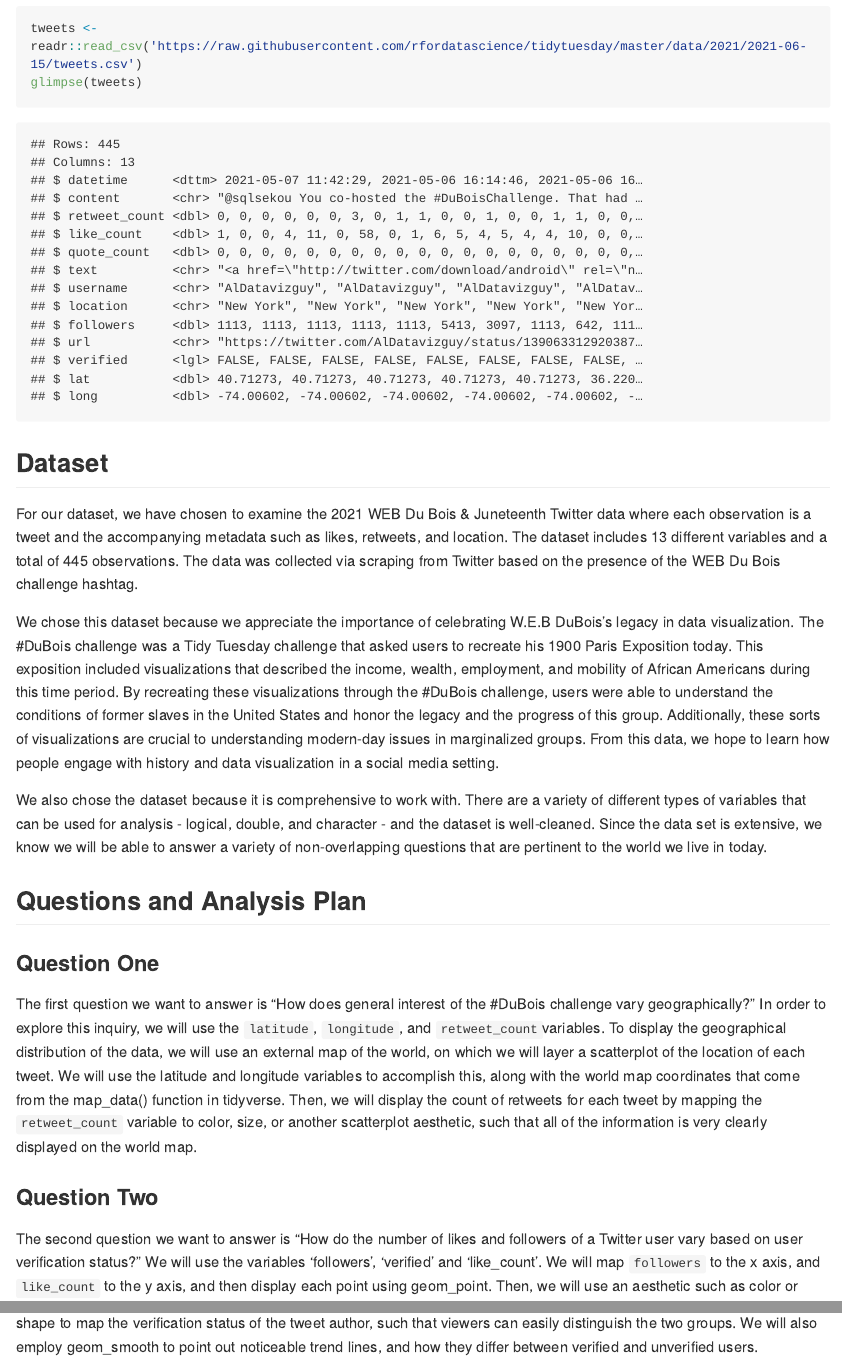
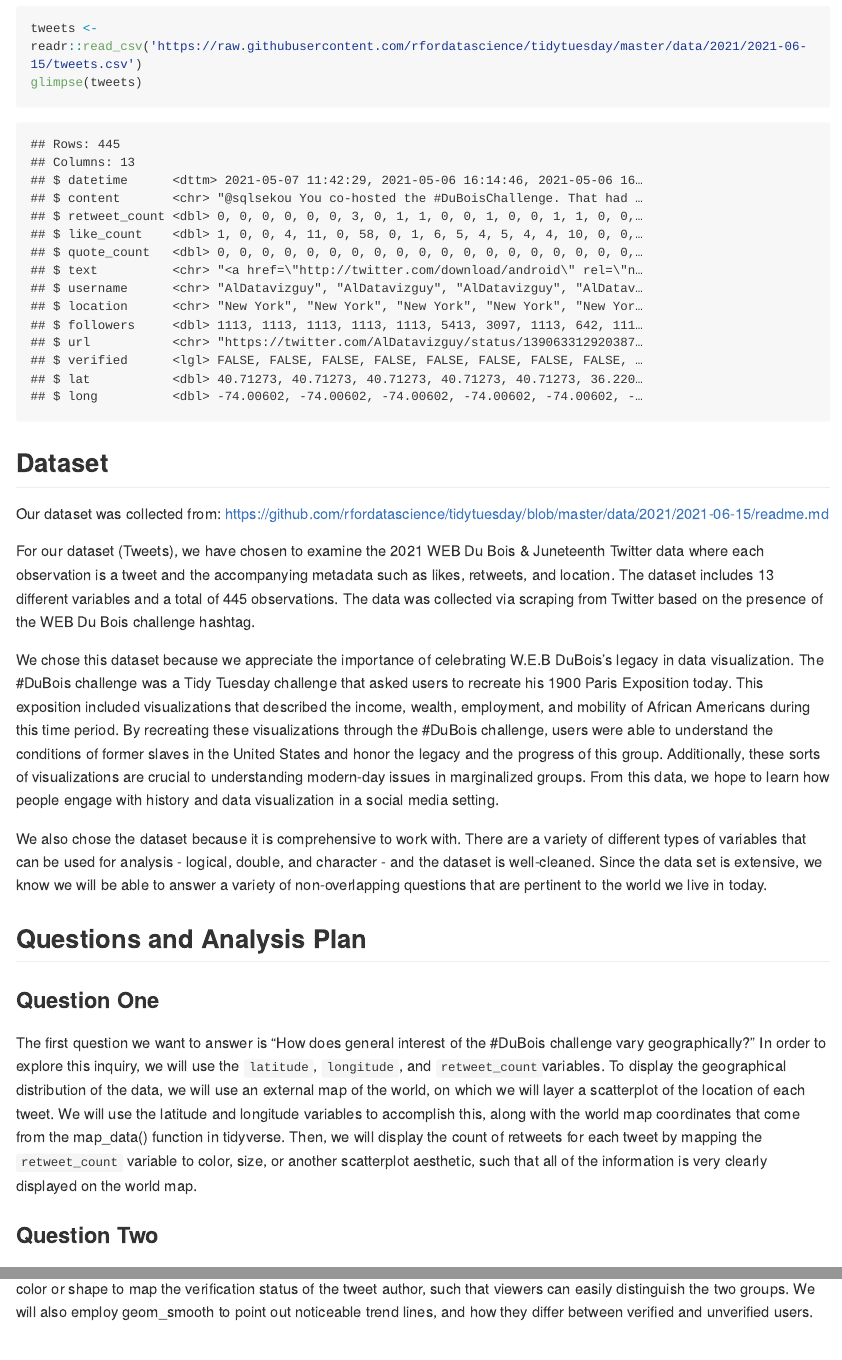
Before and after one commit to vizdata-f21/project-1-ctrl_alt_elite, an R Markdown document (proposal/proposal.Rmd): the page in a window 1100 px wide, from 300 px down, and a second part further down, joined at a grey line. The pictures show the output file proposal/proposal.md that the author committed with the source, drawn offline in the style of GitHub; long lines of code are wrapped.

Commit message:
Added inline code

```diff
--- a/proposal/proposal.Rmd
+++ b/proposal/proposal.Rmd
@@ -15,11 +15,10 @@ glimpse(tweets)
 
 
 ## Dataset
-For our dataset, we have chosen to examine the 2021 WEB Du Bois & Juneteenth
-Twitter data where each observation is a tweet and the accompanying metadata
-such as likes, retweets, and location. The dataset includes 13 different
-variables and a total of 445 observations. The data was collected via scraping
-from Twitter based on the presence of the WEB Du Bois challenge hashtag.
+
+Our dataset was collected from: https://github.com/rfordatascience/tidytuesday/blob/master/data/2021/2021-06-15/readme.md
+
+For our dataset (Tweets), we have chosen to examine the 2021 WEB Du Bois & Juneteenth Twitter data where each observation is a tweet and the accompanying metadata such as likes, retweets, and location. The dataset includes `r ncol(tweets)` different variables and a total of `r nrow(tweets)` observations. The data was collected via scraping from Twitter based on the presence of the WEB Du Bois challenge hashtag.
 
 We chose this dataset because we appreciate the importance of celebrating W.E.B
 DuBois’s legacy in data visualization. The #DuBois challenge was a Tidy Tuesday
@@ -58,7 +55,7 @@ information is very clearly displayed on the world map.
 
 The second question we want to answer is “How do the number of likes and
 followers of a Twitter user vary based on user verification status?” We will use
-the variables ‘followers’, ‘verified’ and ‘like_count’. We will map `followers`
+the variables `followers`, `verified` and `like_count`. We will map `followers`
 to the x axis, and `like_count` to the y axis, and then display each point using
 geom_point. Then, we will use an aesthetic such as color or shape to map the
 verification status of the tweet author, such that viewers can easily
```
Also changed, not shown: proposal/proposal.md, proposal/proposal.Rmd (6 more changed lines).
